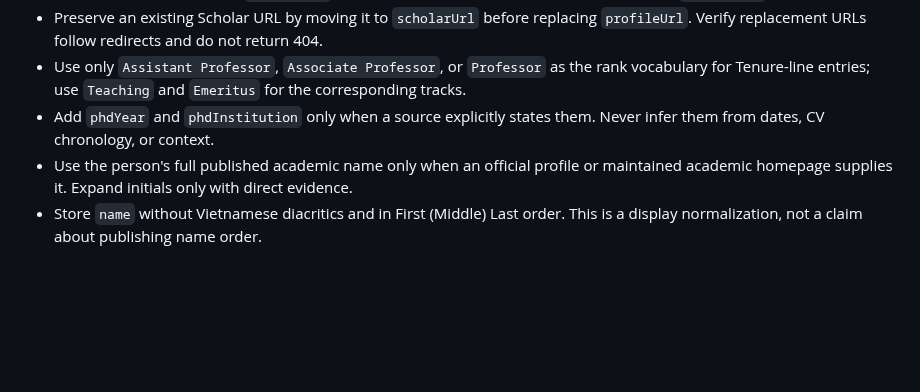
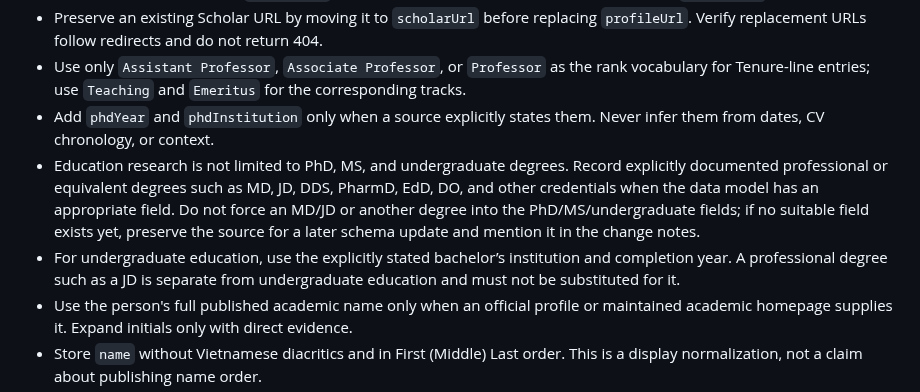
Before and after one commit to dynaroars/vietprofs, a Markdown page: ROSTER_MAINTENANCE.md, the part around the change. Drawn GitHub-style; blank space fills up the shorter version.

Commit message:
Document broader degree research policy

```diff
--- a/ROSTER_MAINTENANCE.md
+++ b/ROSTER_MAINTENANCE.md
@@ -52,6 +52,8 @@ Every result still requires the inclusion and identity checks above.
 - Preserve an existing Scholar URL by moving it to `scholarUrl` before replacing `profileUrl`. Verify replacement URLs follow redirects and do not return 404.
 - Use only `Assistant Professor`, `Associate Professor`, or `Professor` as the rank vocabulary for Tenure-line entries; use `Teaching` and `Emeritus` for the corresponding tracks.
 - Add `phdYear` and `phdInstitution` only when a source explicitly states them. Never infer them from dates, CV chronology, or context.
+- Education research is not limited to PhD, MS, and undergraduate degrees. Record explicitly documented professional or equivalent degrees such as MD, JD, DDS, PharmD, EdD, DO, and other credentials when the data model has an appropriate field. Do not force an MD/JD or another degree into the PhD/MS/undergraduate fields; if no suitable field exists yet, preserve the source for a later schema update and mention it in the change notes.
+- For undergraduate education, use the explicitly stated bachelor’s institution and completion year. A professional degree such as a JD is separate from undergraduate education and must not be substituted for it.
 - Use the person's full published academic name only when an official profile or maintained academic homepage supplies it. Expand initials only with direct evidence.
 - Store `name` without Vietnamese diacritics and in First (Middle) Last order. This is a display normalization, not a claim about publishing name order.
 - Keep `secondaryAppointment: true` when the listed field is secondary or joint and the primary tenure home is elsewhere.
```
